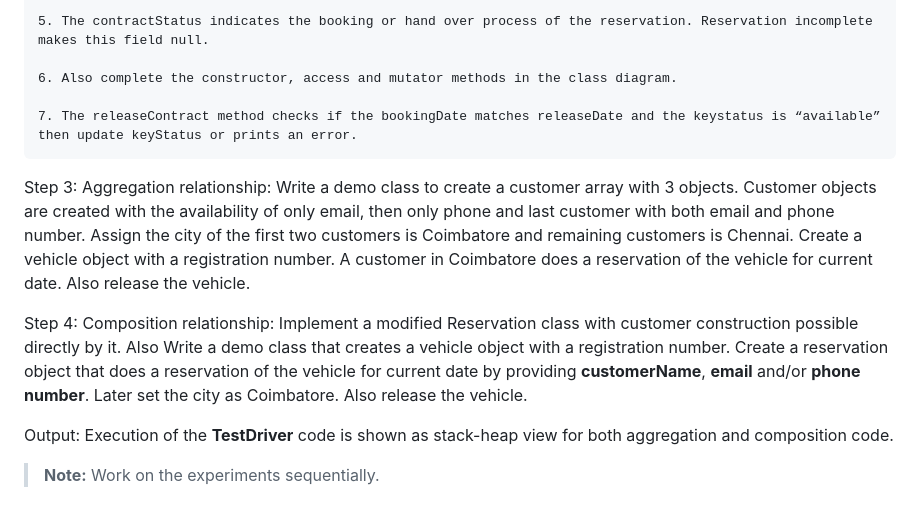
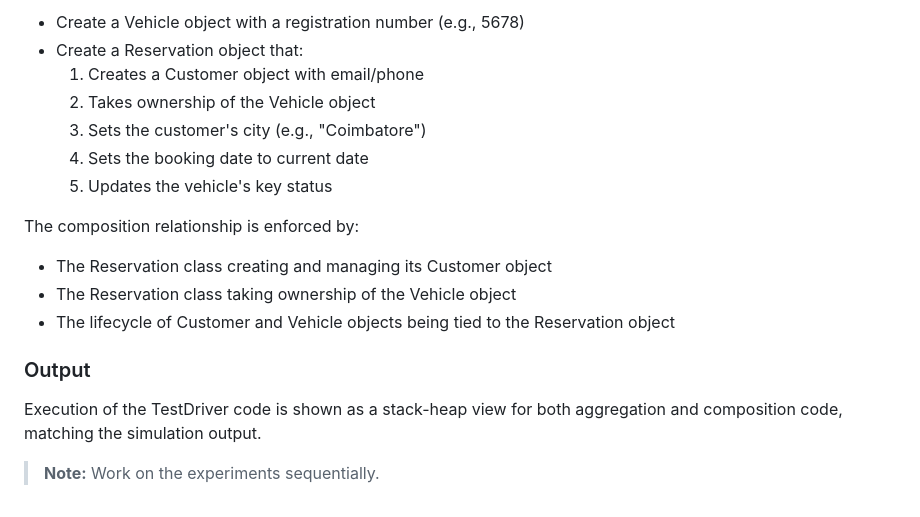
Before and after one commit to virtual-labs/exp-association-relationship-au, a Markdown page: experiment/procedure.md, the part around one of its changes. Drawn GitHub-style.

```diff
--- a/experiment/procedure.md
+++ b/experiment/procedure.md
@@ -60,14 +67,20 @@ Step 2: The reservationID is set by the default constructor as the reservation c
 
-    5. The contractStatus indicates the booking or hand over process of the reservation. Reservation incomplete makes this field null.
+-   Create a Vehicle object with a registration number (e.g., 5678)
+-   Create a Reservation object that:
+    1. Creates a Customer object with email/phone
+    2. Takes ownership of the Vehicle object
+    3. Sets the customer's city (e.g., "Coimbatore")
+    4. Sets the booking date to current date
+    5. Updates the vehicle's key status
 
-    6. Also complete the constructor, access and mutator methods in the class diagram.
+The composition relationship is enforced by:
 
-    7. The releaseContract method checks if the bookingDate matches releaseDate and the keystatus is “available” then update keyStatus or prints an error.
+-   The Reservation class creating and managing its Customer object
+-   The Reservation class taking ownership of the Vehicle object
+-   The lifecycle of Customer and Vehicle objects being tied to the Reservation object
 
-Step 3: Aggregation relationship: Write a demo class to create a customer array with 3 objects. Customer objects are created with the availability of only email, then only phone and last customer with both email and phone number. Assign the city of the first two customers is Coimbatore and remaining customers is Chennai. Create a vehicle object with a registration number. A customer in Coimbatore does a reservation of the vehicle for current date. Also release the vehicle.
+### Output
 
-Step 4: Composition relationship: Implement a modified Reservation class with customer construction possible directly by it. Also Write a demo class that creates a vehicle object with a registration number. Create a reservation object that does a reservation of the vehicle for current date by providing **customerName**, **email** and/or **phone number**. Later set the city as Coimbatore. Also release the vehicle.
-
-Output: Execution of the **TestDriver** code is shown as stack-heap view for both aggregation and composition code.
+Execution of the TestDriver code is shown as a stack-heap view for both aggregation and composition code, matching the simulation output.
 
 > **Note:** Work on the experiments sequentially.
```
Also changed, not shown: other parts of experiment/procedure.md (+25 -18 lines).
